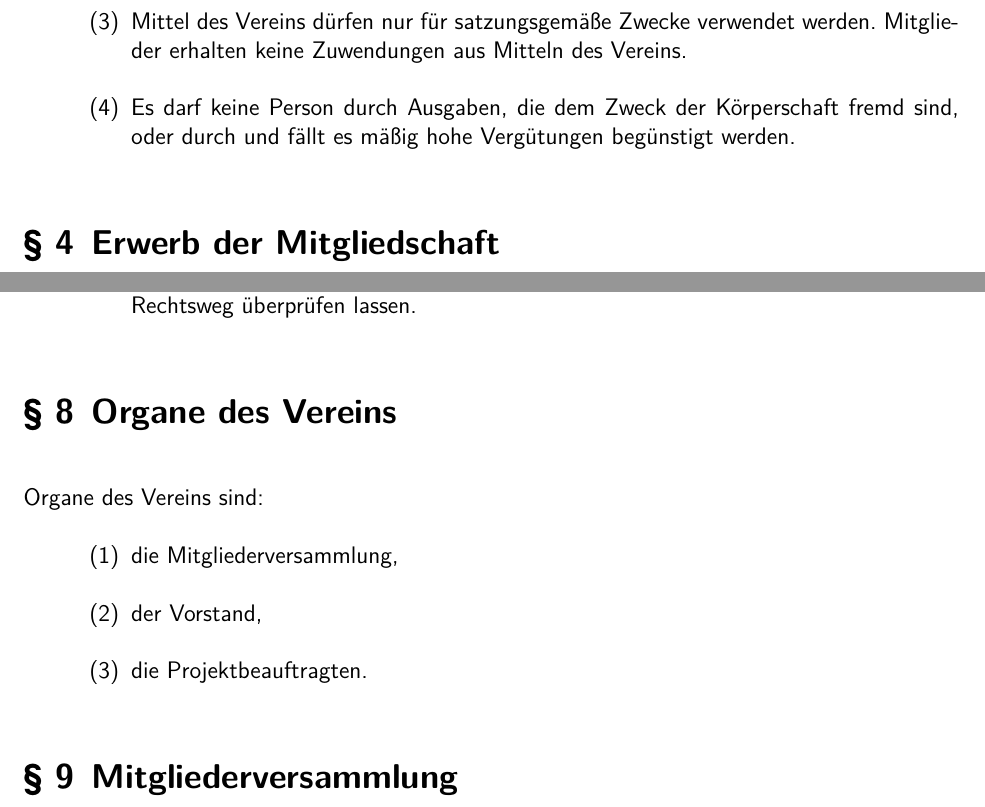
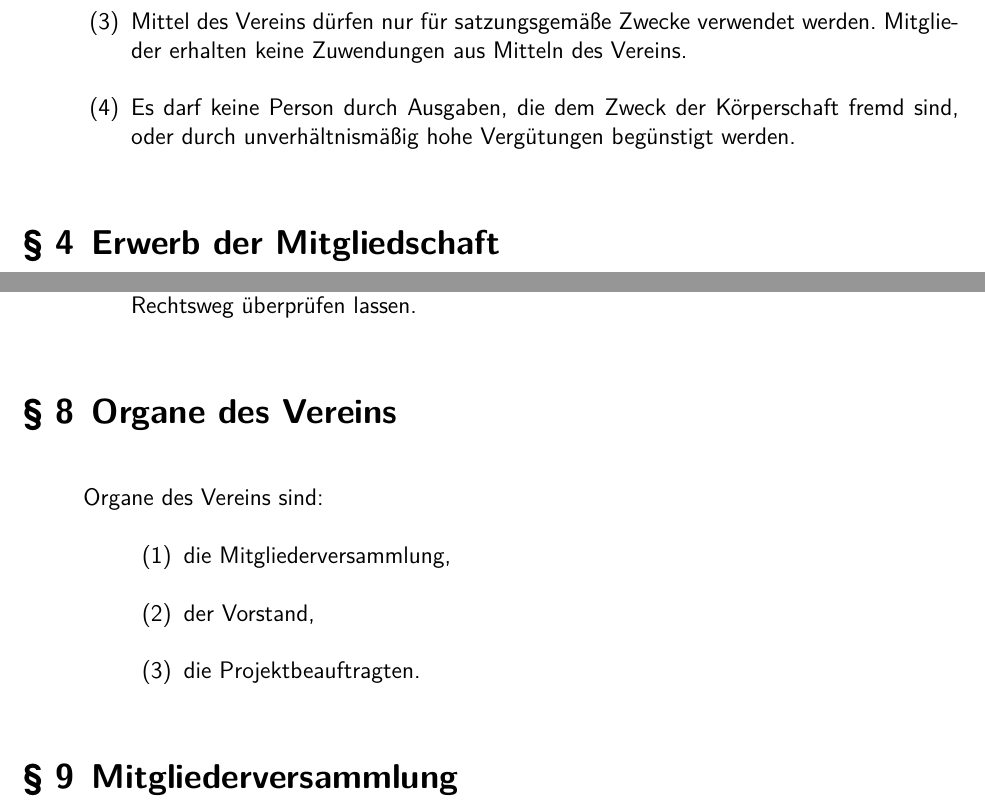
Before and after one commit to pep-dortmund/latex-documents, a LaTeX document (documents/satzung/satzung.tex): two parts of pages 2 and 3 of 6, joined at a grey line, cut so that both start at the same text. Compiled offline with XeLaTeX.

Commit message:
kleine Korrekturen vorgenommen

```diff
--- a/documents/satzung/satzung.tex
+++ b/documents/satzung/satzung.tex
@@ -66,7 +66,7 @@
 	\item Mittel des Vereins dürfen nur für satzungsgemäße Zwecke verwendet
 		werden. Mitglieder erhalten keine Zuwendungen aus Mitteln des Vereins.
 	\item Es darf keine Person durch Ausgaben, die dem Zweck der Körperschaft
-		fremd sind, oder durch und fällt es mäßig hohe Vergütungen begünstigt werden.
+		fremd sind, oder durch unverhältnismäßig hohe Vergütungen begünstigt werden.
 \end{enumerate}
 
 \section{Erwerb der Mitgliedschaft}
@@ -129,12 +129,14 @@
 
 \section{Organe des Vereins}
 
-Organe des Vereins sind:
+\begin{itemize}
+\item[] Organe des Vereins sind:
 	\begin{enumerate}
 		\item die Mitgliederversammlung,
 		\item der Vorstand,
 		\item die Projektbeauftragten.
 	\end{enumerate}
+\end{itemize}
 
 \section{Mitgliederversammlung}
 
```
